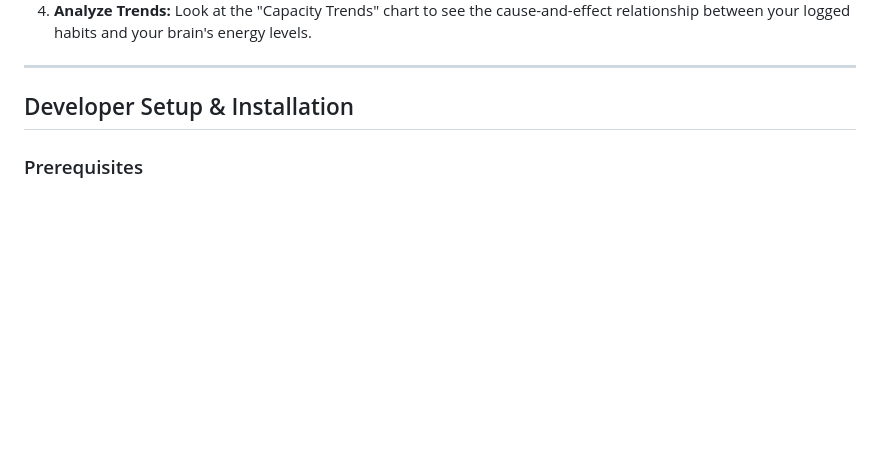
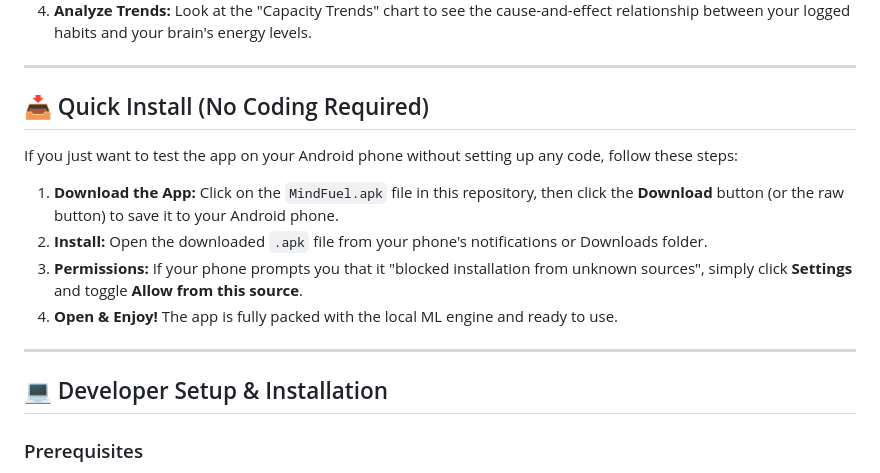
Before and after one commit to Girum-Birhanu/mindfuel_app, a Markdown page: README.md, the part around the change. Drawn GitHub-style; blank space fills up the shorter version.

Commit message:
docs: Add APK download instructions for non-technical users

```diff
--- a/README.md
+++ b/README.md
@@ -35,7 +35,18 @@ Rather than sending raw, private biometric data to the cloud for processing, Min
 
 ---
 
-## Developer Setup & Installation
+## 📥 Quick Install (No Coding Required)
+
+If you just want to test the app on your Android phone without setting up any code, follow these steps:
+
+1. **Download the App:** Click on the `MindFuel.apk` file in this repository, then click the **Download** button (or the raw button) to save it to your Android phone.
+2. **Install:** Open the downloaded `.apk` file from your phone's notifications or Downloads folder.
+3. **Permissions:** If your phone prompts you that it "blocked installation from unknown sources", simply click **Settings** and toggle **Allow from this source**.
+4. **Open & Enjoy!** The app is fully packed with the local ML engine and ready to use.
+
+---
+
+## 💻 Developer Setup & Installation
 
 ### Prerequisites
 - Flutter SDK installed (Version 3.12.2 or higher recommended).
```
